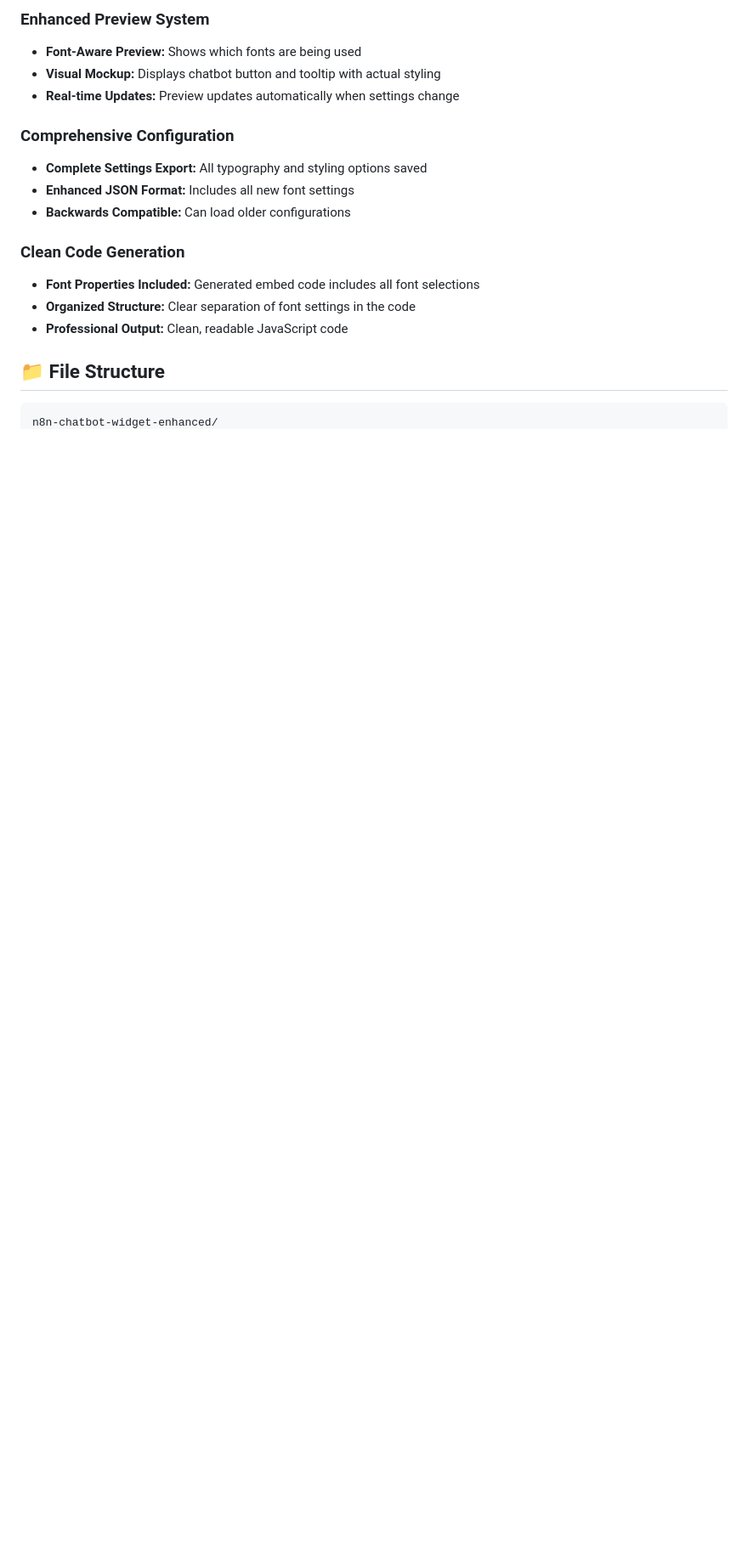
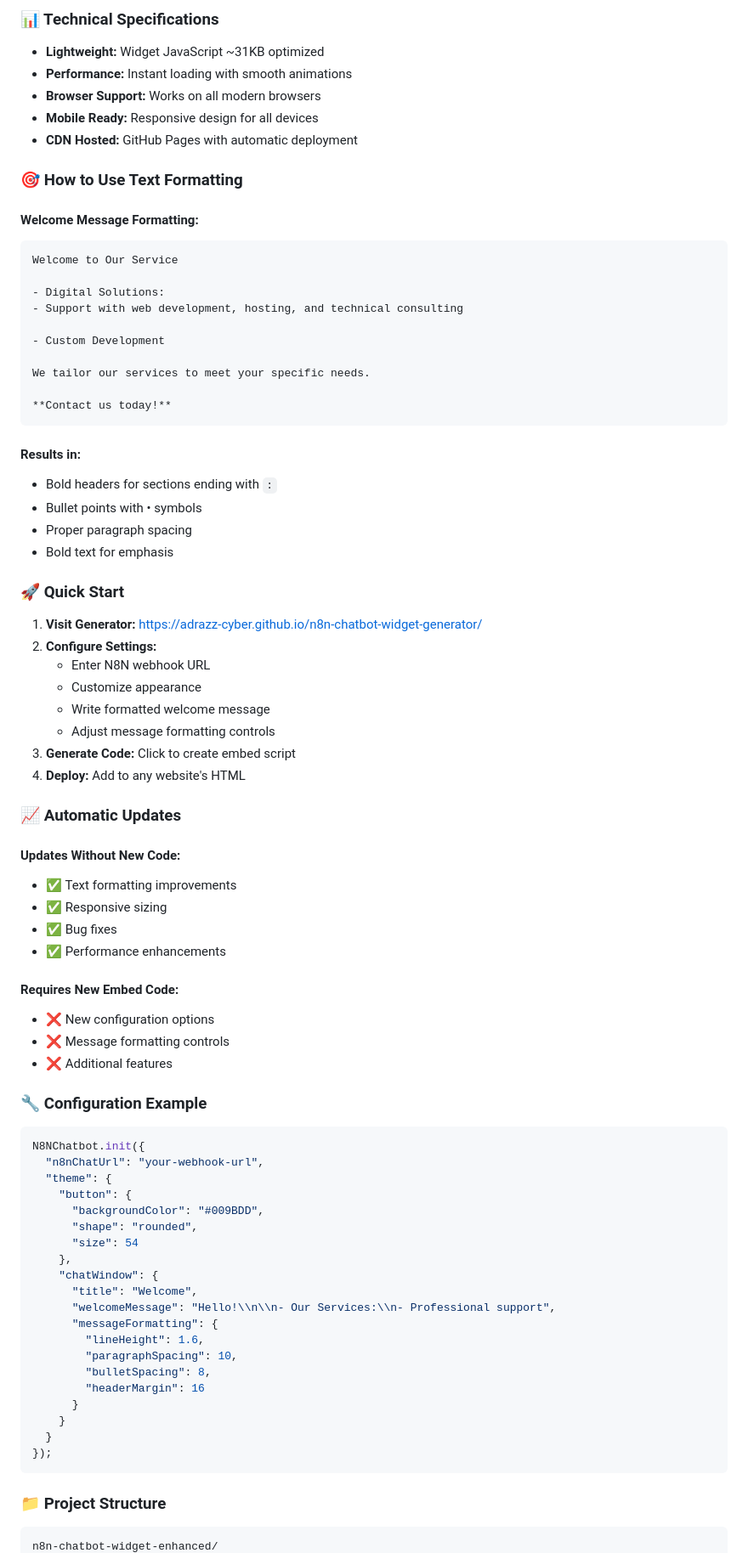
Before and after one commit to adrazz-cyber/n8n-chatbot-widget-generator, a Markdown page: README-Enhanced.md, the part around one of its changes. Shown at 85% size. GitHub-like rendering; blank space fills up the shorter version.

````diff
--- a/README-Enhanced.md
+++ b/README-Enhanced.md
@@ -39,20 +68,83 @@
 
-### Enhanced Preview System
-- **Font-Aware Preview:** Shows which fonts are being used
-- **Visual Mockup:** Displays chatbot button and tooltip with actual styling
-- **Real-time Updates:** Preview updates automatically when settings change
+### 📊 Technical Specifications
+- **Lightweight:** Widget JavaScript ~31KB optimized
+- **Performance:** Instant loading with smooth animations
+- **Browser Support:** Works on all modern browsers
+- **Mobile Ready:** Responsive design for all devices
+- **CDN Hosted:** GitHub Pages with automatic deployment
 
-### Comprehensive Configuration
-- **Complete Settings Export:** All typography and styling options saved
-- **Enhanced JSON Format:** Includes all new font settings
-- **Backwards Compatible:** Can load older configurations
+### 🎯 How to Use Text Formatting
 
-### Clean Code Generation
-- **Font Properties Included:** Generated embed code includes all font selections
-- **Organized Structure:** Clear separation of font settings in the code
-- **Professional Output:** Clean, readable JavaScript code
+#### Welcome Message Formatting:
+```
+Welcome to Our Service
 
-## 📁 File Structure
+- Digital Solutions:
+- Support with web development, hosting, and technical consulting
+
+- Custom Development
+
+We tailor our services to meet your specific needs.
+
+**Contact us today!**
+```
+
+#### Results in:
+- Bold headers for sections ending with `:`
+- Bullet points with • symbols
+- Proper paragraph spacing
+- Bold text for emphasis
+
+### 🚀 Quick Start
+
+1. **Visit Generator:** https://adrazz-cyber.github.io/n8n-chatbot-widget-generator/
+2. **Configure Settings:**
+   - Enter N8N webhook URL
+   - Customize appearance
+   - Write formatted welcome message
+   - Adjust message formatting controls
+3. **Generate Code:** Click to create embed script
+4. **Deploy:** Add to any website's HTML
+
+### 📈 Automatic Updates
+
+#### Updates Without New Code:
+- ✅ Text formatting improvements
+- ✅ Responsive sizing
+- ✅ Bug fixes
+- ✅ Performance enhancements
+
+#### Requires New Embed Code:
+- ❌ New configuration options
+- ❌ Message formatting controls
+- ❌ Additional features
+
+### 🔧 Configuration Example
+
+```javascript
+N8NChatbot.init({
+  "n8nChatUrl": "your-webhook-url",
+  "theme": {
+    "button": {
+      "backgroundColor": "#009BDD",
+      "shape": "rounded",
+      "size": 54
+    },
+    "chatWindow": {
+      "title": "Welcome",
+      "welcomeMessage": "Hello!\\n\\n- Our Services:\\n- Professional support",
+      "messageFormatting": {
+        "lineHeight": 1.6,
+        "paragraphSpacing": 10,
+        "bulletSpacing": 8,
+        "headerMargin": 16
+      }
+    }
+  }
+});
+```
+
+### 📁 Project Structure
 
 ```
 n8n-chatbot-widget-enhanced/
````
Also changed, not shown: other parts of README-Enhanced.md (+80 -138 lines).
